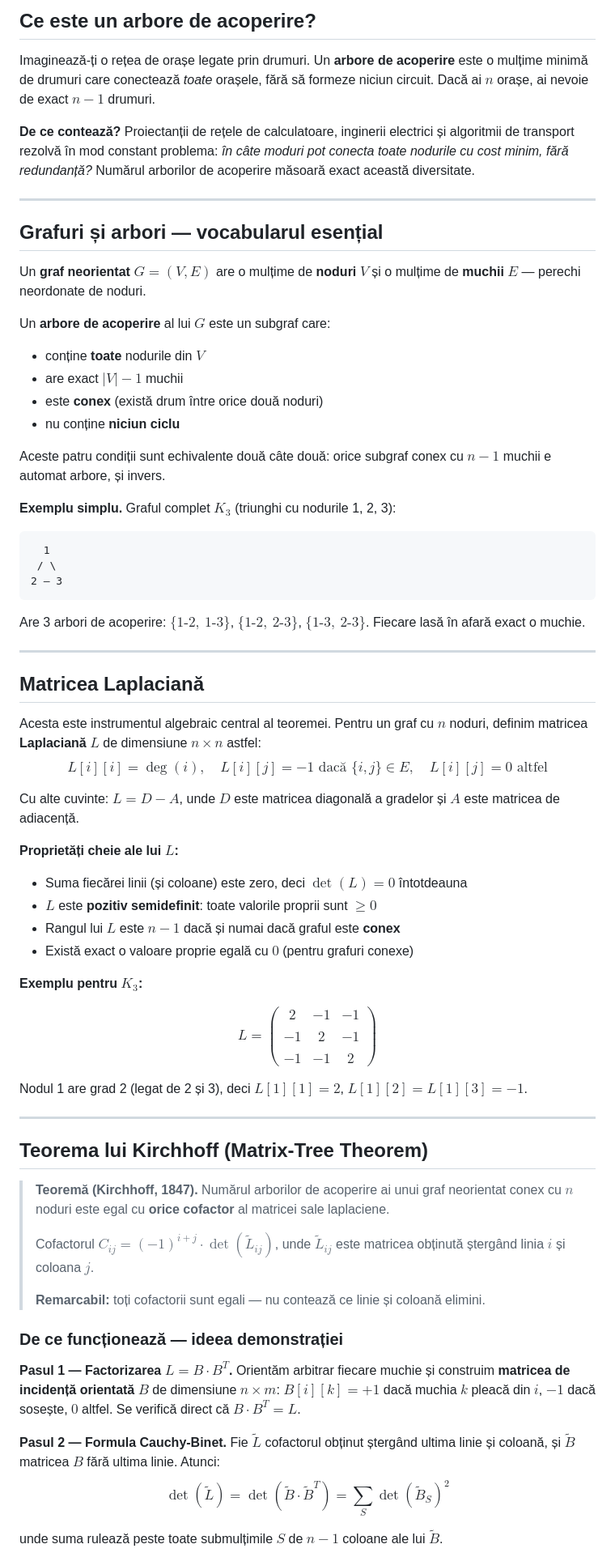
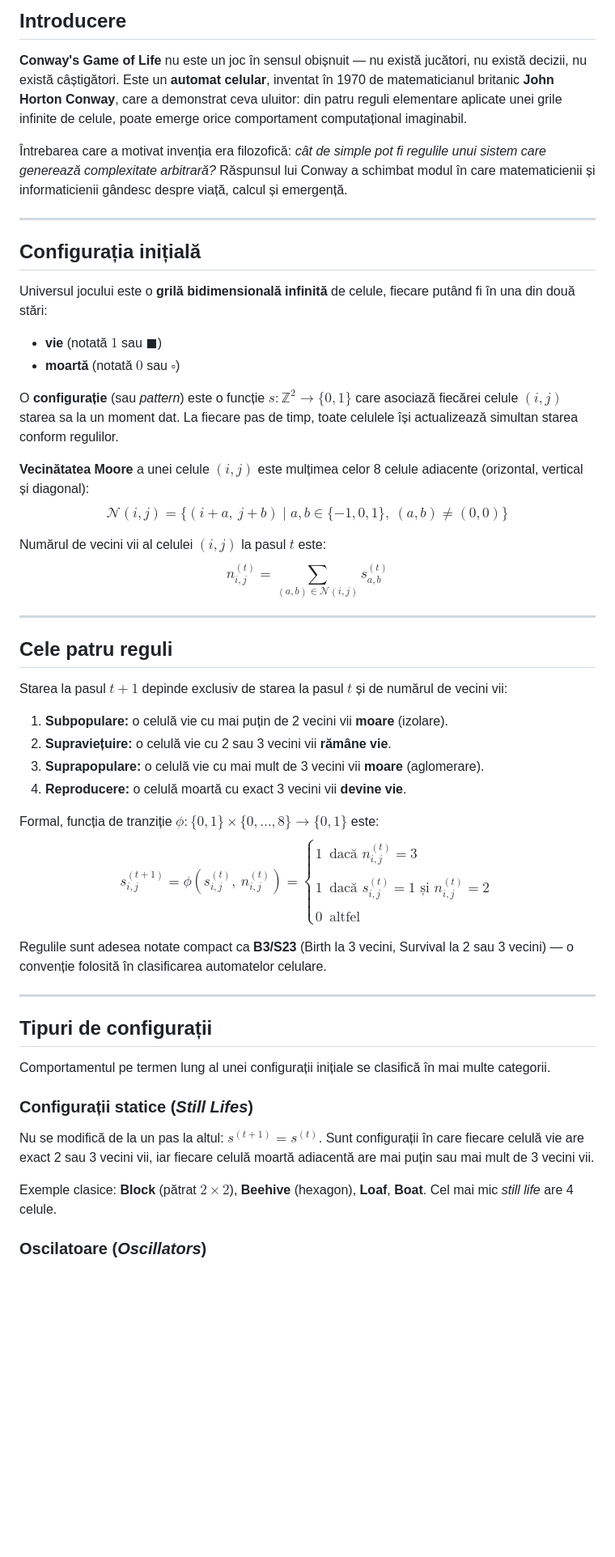
Before and after one commit to CodeBeyondMath/Code-Beyond-Math, a Markdown page: md/tema2.md, the part around one of its changes. Shown at 81% size. Drawn GitHub-style; blank space fills up the shorter version.

````diff
--- a/md/tema2.md
+++ b/md/tema2.md
@@ -1,68 +1,50 @@
-## Ce este un arbore de acoperire?
+## Introducere
 
-Imaginează-ți o rețea de orașe legate prin drumuri. Un **arbore de acoperire** este o mulțime minimă de drumuri care conectează *toate* orașele, fără să formeze niciun circuit. Dacă ai $n$ orașe, ai nevoie de exact $n - 1$ drumuri.
+**Conway's Game of Life** nu este un joc în sensul obișnuit — nu există jucători, nu există decizii, nu există câștigători. Este un **automat celular**, inventat în 1970 de matematicianul britanic **John Horton Conway**, care a demonstrat ceva uluitor: din patru reguli elementare aplicate unei grile infinite de celule, poate emerge orice comportament computațional imaginabil.
 
-**De ce contează?** Proiectanții de rețele de calculatoare, inginerii electrici și algoritmii de transport rezolvă în mod constant problema: *în câte moduri pot conecta toate nodurile cu cost minim, fără redundanță?* Numărul arborilor de acoperire măsoară exact această diversitate.
+Întrebarea care a motivat invenția era filozofică: *cât de simple pot fi regulile unui sistem care generează complexitate arbitrară?* Răspunsul lui Conway a schimbat modul în care matematicienii și informaticienii gândesc despre viață, calcul și emergență.
 
 ---
 
-## Grafuri și arbori — vocabularul esențial
+## Configurația inițială
 
-Un **graf neorientat** $G = (V, E)$ are o mulțime de **noduri** $V$ și o mulțime de **muchii** $E$ — perechi neordonate de noduri.
+Universul jocului este o **grilă bidimensională infinită** de celule, fiecare putând fi în una din două stări:
 
-Un **arbore de acoperire** al lui $G$ este un subgraf care:
-- conține **toate** nodurile din $V$
-- are exact $|V| - 1$ muchii
-- este **conex** (există drum între orice două noduri)
-- nu conține **niciun ciclu**
+- **vie** (notată $1$ sau $\blacksquare$)
+- **moartă** (notată $0$ sau $\square$)
 
-Aceste patru condiții sunt echivalente două câte două: orice subgraf conex cu $n - 1$ muchii e automat arbore, și invers.
+O **configurație** (sau *pattern*) este o funcție $s : \mathbb{Z}^2 \to \{0, 1\}$ care asociază fiecărei celule $(i, j)$ starea sa la un moment dat. La fiecare pas de timp, toate celulele își actualizează simultan starea conform regulilor.
 
-**Exemplu simplu.** Graful complet $K_3$ (triunghi cu nodurile 1, 2, 3):
+**Vecinătatea Moore** a unei celule $(i, j)$ este mulțimea celor 8 celule adiacente (orizontal, vertical și diagonal): $$\mathcal{N}(i, j) = \{(i+a,\ j+b) \mid a, b \in \{-1, 0, 1\},\ (a, b) \neq (0, 0)\}$$
 
-```
-  1
- / \
-2 — 3
-```
-
-Are 3 arbori de acoperire: $\{1\text{-}2,\ 1\text{-}3\}$, $\{1\text{-}2,\ 2\text{-}3\}$, $\{1\text{-}3,\ 2\text{-}3\}$. Fiecare lasă în afară exact o muchie.
+Numărul de vecini vii al celulei $(i, j)$ la pasul $t$ este: $$n_{i,j}^{(t)} = \sum_{(a,b) \in \mathcal{N}(i,j)} s_{a,b}^{(t)}$$
 
 ---
 
-## Matricea Laplaciană
+## Cele patru reguli
 
-Acesta este instrumentul algebraic central al teoremei. Pentru un graf cu $n$ noduri, definim matricea **Laplaciană** $L$ de dimensiune $n \times n$ astfel: $$L[i][i] = \deg(i), \quad L[i][j] = -1 \text{ dacă } \{i,j\} \in E, \quad L[i][j] = 0 \text{ altfel}$$
+Starea la pasul $t+1$ depinde exclusiv de starea la pasul $t$ și de numărul de vecini vii:
 
-Cu alte cuvinte: $L = D - A$, unde $D$ este matricea diagonală a gradelor și $A$ este matricea de adiacență.
+1. **Subpopulare:** o celulă vie cu mai puțin de 2 vecini vii **moare** (izolare).
+2. **Supraviețuire:** o celulă vie cu 2 sau 3 vecini vii **rămâne vie**.
+3. **Suprapopulare:** o celulă vie cu mai mult de 3 vecini vii **moare** (aglomerare).
+4. **Reproducere:** o celulă moartă cu exact 3 vecini vii **devine vie**.
 
-**Proprietăți cheie ale lui $L$:**
-- Suma fiecărei linii (și coloane) este zero, deci $\det(L) = 0$ întotdeauna
-- $L$ este **pozitiv semidefinit**: toate valorile proprii sunt $\geq 0$
-- Rangul lui $L$ este $n - 1$ dacă și numai dacă graful este **conex**
-- Există exact o valoare proprie egală cu $0$ (pentru grafuri conexe)
+Formal, funcția de tranziție $\phi : \{0,1\} \times \{0,\ldots,8\} \to \{0,1\}$ este: $$s_{i,j}^{(t+1)} = \phi\!\left(s_{i,j}^{(t)},\ n_{i,j}^{(t)}\right) = \begin{cases} 1 & \text{dacă } n_{i,j}^{(t)} = 3 \\\\ 1 & \text{dacă } s_{i,j}^{(t)} = 1 \text{ și } n_{i,j}^{(t)} = 2 \\\\ 0 & \text{altfel} \end{cases}$$
 
-**Exemplu pentru $K_3$:**
-
-$$L = \begin{pmatrix} 2 & -1 & -1 \\\\ -1 & 2 & -1 \\\\ -1 & -1 & 2 \end{pmatrix}$$
-
-Nodul 1 are grad 2 (legat de 2 și 3), deci $L[1][1] = 2$, $L[1][2] = L[1][3] = -1$.
+Regulile sunt adesea notate compact ca **B3/S23** (Birth la 3 vecini, Survival la 2 sau 3 vecini) — o convenție folosită în clasificarea automatelor celulare.
 
 ---
 
-## Teorema lui Kirchhoff (Matrix-Tree Theorem)
+## Tipuri de configurații
 
-> **Teoremă (Kirchhoff, 1847).** Numărul arborilor de acoperire ai unui graf neorientat conex cu $n$ noduri este egal cu **orice cofactor** al matricei sale laplaciene.
->
-> Cofactorul $C_{ij} = (-1)^{i+j} \cdot \det(\tilde{L}_{ij})$, unde $\tilde{L}_{ij}$ este matricea obținută ștergând linia $i$ și coloana $j$.
->
-> **Remarcabil:** toți cofactorii sunt egali — nu contează ce linie și coloană elimini.
+Comportamentul pe termen lung al unei configurații inițiale se clasifică în mai multe categorii.
 
-### De ce funcționează — ideea demonstrației
+### Configurații statice (*Still Lifes*)
 
-**Pasul 1 — Factorizarea $L = B \cdot B^T$.** Orientăm arbitrar fiecare muchie și construim **matricea de incidență orientată** $B$ de dimensiune $n \times m$: $B[i][k] = +1$ dacă muchia $k$ pleacă din $i$, $-1$ dacă sosește, $0$ altfel. Se verifică direct că $B \cdot B^T = L$.
+Nu se modifică de la un pas la altul: $s^{(t+1)} = s^{(t)}$. Sunt configurații în care fiecare celulă vie are exact 2 sau 3 vecini vii, iar fiecare celulă moartă adiacentă are mai puțin sau mai mult de 3 vecini vii.
 
-**Pasul 2 — Formula Cauchy-Binet.** Fie $\tilde{L}$ cofactorul obținut ștergând ultima linie și coloană, și $\tilde{B}$ matricea $B$ fără ultima linie. Atunci: $$\det(\tilde{L}) = \det(\tilde{B} \cdot \tilde{B}^T) = \sum_{S} \det(\tilde{B}_S)^2$$
+Exemple clasice: **Block** (pătrat $2 \times 2$), **Beehive** (hexagon), **Loaf**, **Boat**. Cel mai mic *still life* are 4 celule.
 
-unde suma rulează peste toate submulțimile $S$ de $n - 1$ coloane ale lui $\tilde{B}$.
+### Oscilatoare (*Oscillators*)
 
````
Also changed, not shown: other parts of md/tema2.md (+112 -21 lines).
